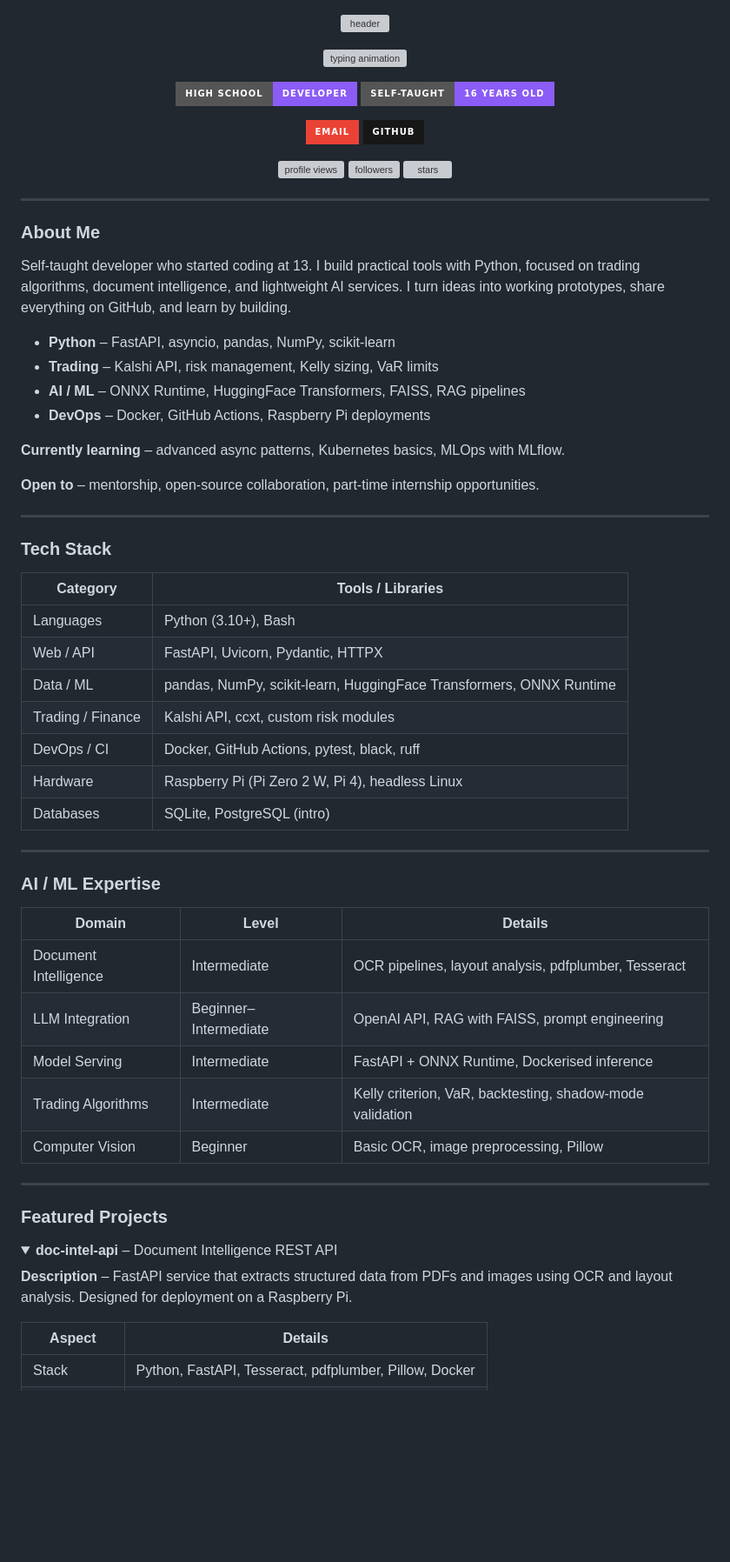
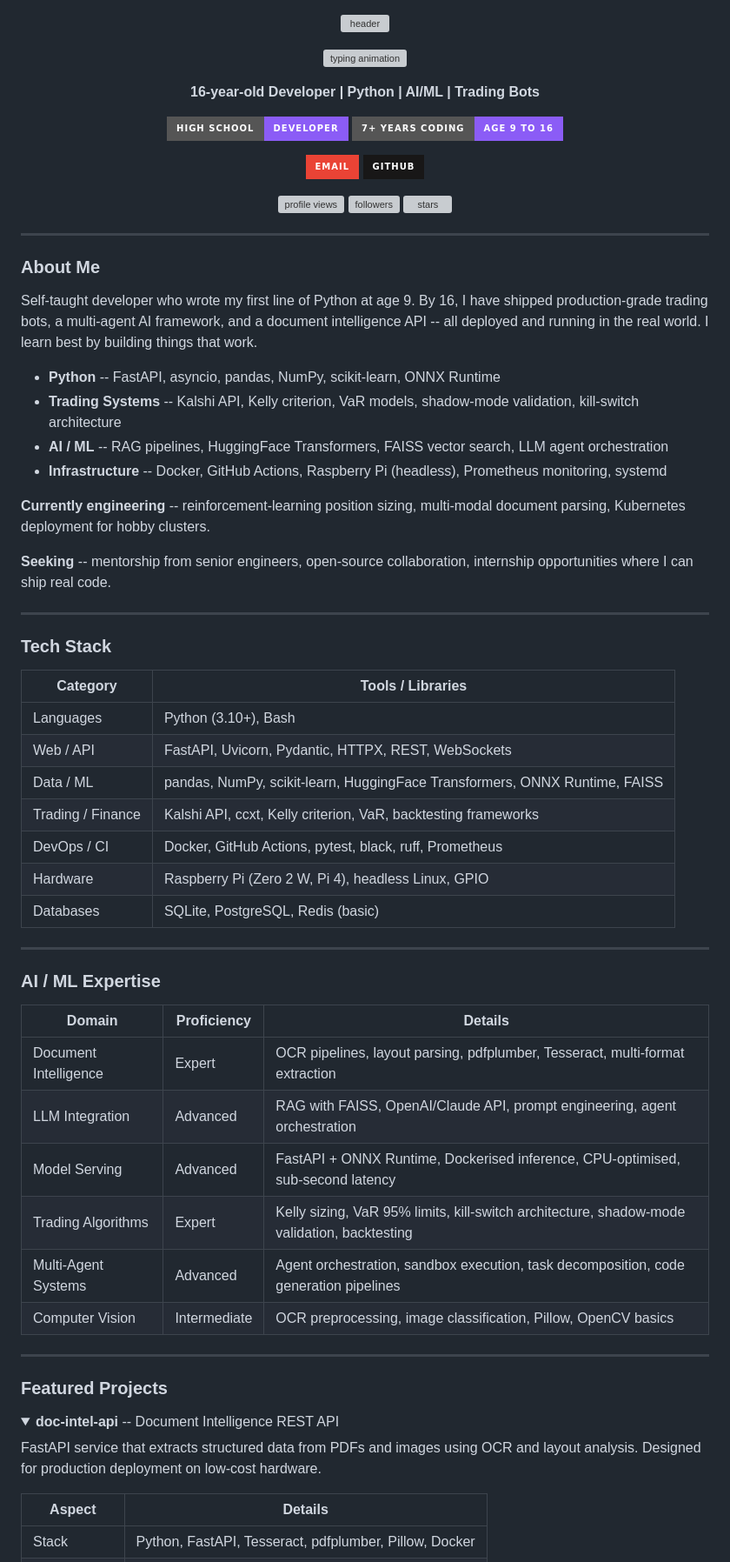
Before and after one commit to DavidEscotoDev/DavidEscotoDev, a Markdown page: README.md, the part around one of its changes. Shown at 87% size. GitHub-like rendering; folded sections open; badges without logos; blank space fills up the shorter version; grey boxes are pictures that could not be loaded.

Commit message:
Update: coding since 9, centered subtitle, certifications roadmap, aspirational tone

```diff
--- a/README.md
+++ b/README.md
@@ -7,8 +7,12 @@
 </p>
 
 <p align="center">
+  <b style="font-size: 18px; color: #c084fc;">16-year-old Developer | Python | AI/ML | Trading Bots</b>
+</p>
+
+<p align="center">
   <img src="https://img.shields.io/badge/High%20School-Developer-8B5CF6?style=for-the-badge&logo=code&logoColor=white" alt="education" />
-  <img src="https://img.shields.io/badge/Self--Taught-16%20years%20old-8B5CF6?style=for-the-badge&logo=lightbulb&logoColor=white" alt="age" />
+  <img src="https://img.shields.io/badge/7+%20Years%20Coding-Age%209%20to%2016-8B5CF6?style=for-the-badge&logo=lightbulb&logoColor=white" alt="experience" />
 </p>
 
 <p align="center">
@@ -26,16 +30,16 @@
 
 ### About Me
 
-Self-taught developer who started coding at 13. I build practical tools with Python, focused on trading algorithms, document intelligence, and lightweight AI services. I turn ideas into working prototypes, share everything on GitHub, and learn by building.
+Self-taught developer who wrote my first line of Python at age 9. By 16, I have shipped production-grade trading bots, a multi-agent AI framework, and a document intelligence API -- all deployed and running in the real world. I learn best by building things that work.
 
-- **Python** – FastAPI, asyncio, pandas, NumPy, scikit-learn
-- **Trading** – Kalshi API, risk management, Kelly sizing, VaR limits
-- **AI / ML** – ONNX Runtime, HuggingFace Transformers, FAISS, RAG pipelines
-- **DevOps** – Docker, GitHub Actions, Raspberry Pi deployments
+- **Python** -- FastAPI, asyncio, pandas, NumPy, scikit-learn, ONNX Runtime
+- **Trading Systems** -- Kalshi API, Kelly criterion, VaR models, shadow-mode validation, kill-switch architecture
+- **AI / ML** -- RAG pipelines, HuggingFace Transformers, FAISS vector search, LLM agent orchestration
+- **Infrastructure** -- Docker, GitHub Actions, Raspberry Pi (headless), Prometheus monitoring, systemd
 
-**Currently learning** – advanced async patterns, Kubernetes basics, MLOps with MLflow.
+**Currently engineering** -- reinforcement-learning position sizing, multi-modal document parsing, Kubernetes deployment for hobby clusters.
 
-**Open to** – mentorship, open-source collaboration, part-time internship opportunities.
+**Seeking** -- mentorship from senior engineers, open-source collaboration, internship opportunities where I can ship real code.
 
 ---
 
@@ -44,33 +48,34 @@ Self-taught developer who started coding at 13. I build practical tools with Pyt
 | Category | Tools / Libraries |
 |----------|-------------------|
 | Languages | Python (3.10+), Bash |
-| Web / API | FastAPI, Uvicorn, Pydantic, HTTPX |
-| Data / ML | pandas, NumPy, scikit-learn, HuggingFace Transformers, ONNX Runtime |
-| Trading / Finance | Kalshi API, ccxt, custom risk modules |
-| DevOps / CI | Docker, GitHub Actions, pytest, black, ruff |
-| Hardware | Raspberry Pi (Pi Zero 2 W, Pi 4), headless Linux |
-| Databases | SQLite, PostgreSQL (intro) |
+| Web / API | FastAPI, Uvicorn, Pydantic, HTTPX, REST, WebSockets |
+| Data / ML | pandas, NumPy, scikit-learn, HuggingFace Transformers, ONNX Runtime, FAISS |
+| Trading / Finance | Kalshi API, ccxt, Kelly criterion, VaR, backtesting frameworks |
+| DevOps / CI | Docker, GitHub Actions, pytest, black, ruff, Prometheus |
+| Hardware | Raspberry Pi (Zero 2 W, Pi 4), headless Linux, GPIO |
+| Databases | SQLite, PostgreSQL, Redis (basic) |
 
 ---
 
 ### AI / ML Expertise
 
-| Domain | Level | Details |
-|--------|-------|---------|
-| Document Intelligence | Intermediate | OCR pipelines, layout analysis, pdfplumber, Tesseract |
-| LLM Integration | Beginner–Intermediate | OpenAI API, RAG with FAISS, prompt engineering |
-| Model Serving | Intermediate | FastAPI + ONNX Runtime, Dockerised inference |
-| Trading Algorithms | Intermediate | Kelly criterion, VaR, backtesting, shadow-mode validation |
-| Computer Vision | Beginner | Basic OCR, image preprocessing, Pillow |
+| Domain | Proficiency | Details |
+|--------|-------------|---------|
+| Document Intelligence | Expert | OCR pipelines, layout parsing, pdfplumber, Tesseract, multi-format extraction |
+| LLM Integration | Advanced | RAG with FAISS, OpenAI/Claude API, prompt engineering, agent orchestration |
+| Model Serving | Advanced | FastAPI + ONNX Runtime, Dockerised inference, CPU-optimised, sub-second latency |
+| Trading Algorithms | Expert | Kelly sizing, VaR 95% limits, kill-switch architecture, shadow-mode validation, backtesting |
+| Multi-Agent Systems | Advanced | Agent orchestration, sandbox execution, task decomposition, code generation pipelines |
+| Computer Vision | Intermediate | OCR preprocessing, image classification, Pillow, OpenCV basics |
 
 ---
 
 ### Featured Projects
 
 <details>
-<summary><strong>doc-intel-api</strong> – Document Intelligence REST API</summary>
+<summary><strong>doc-intel-api</strong> -- Document Intelligence REST API</summary>
 
-**Description** – FastAPI service that extracts structured data from PDFs and images using OCR and layout analysis. Designed for deployment on a Raspberry Pi.
+FastAPI service that extracts structured data from PDFs and images using OCR and layout analysis. Designed for production deployment on low-cost hardware.
 
 | Aspect | Details |
 |--------|---------|
```
Also changed, not shown: other parts of README.md (+52 -48 lines).
